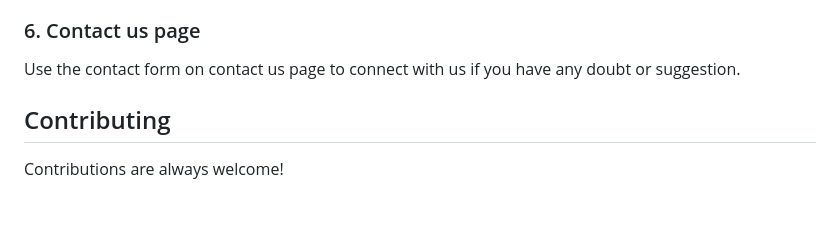
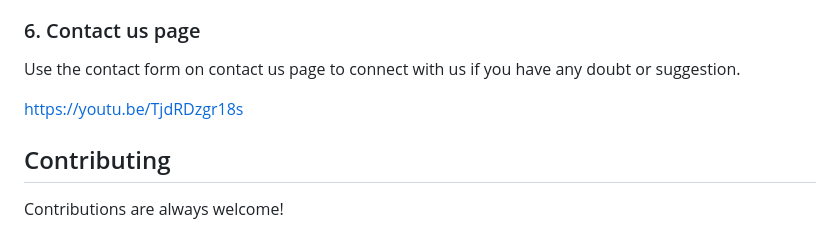
Before and after one commit to Pranav-Programmer/TextUp, a Markdown page: README.md, the part around the change. Rendered like a GitHub page; blank space fills up the shorter version.

```diff
--- a/README.md
+++ b/README.md
@@ -166,6 +166,7 @@ The application will display relevant notes matching your search query.
 
 Use the contact form on contact us page to connect with us if you have any doubt or suggestion.
 
+https://youtu.be/TjdRDzgr18s
 
 ## Contributing
 
```
